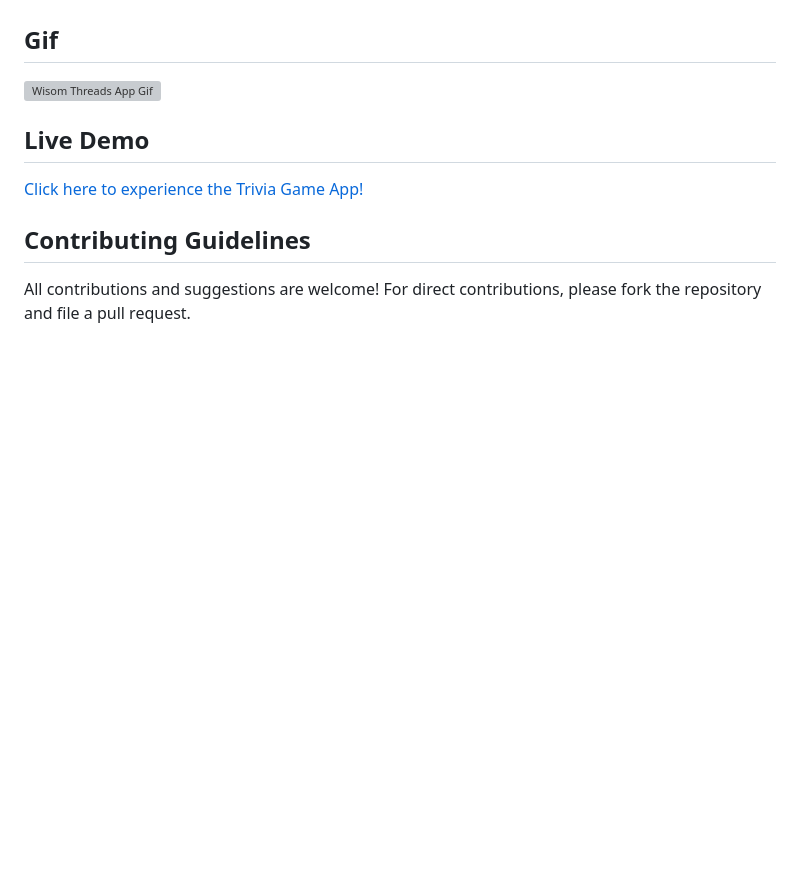
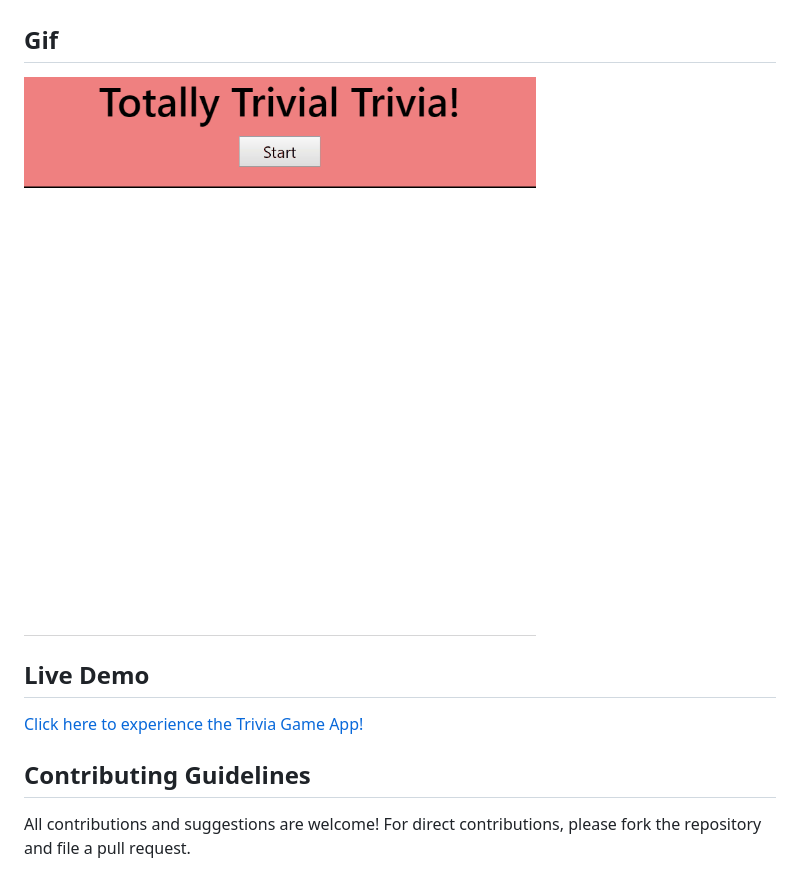
Before and after one commit to moshire/TriviaGame, a Markdown page: README.md, the part around the change. GitHub-like rendering; pictures changed too: assets/images/app.gif (added); blank space fills up the shorter version; grey boxes are pictures that could not be loaded.

Commit message:
added gif image on the readme file

```diff
--- a/README.md
+++ b/README.md
@@ -35,7 +35,7 @@ This is my second javascript application so understanding the idea of creating e
 * Last, check how many questions you got right, wrong or answered!
 
 ## Gif
-![Wisom Threads App Gif](/public/images/gif.gif)
+![Trivia Game App Gif](assets/images/app.gif)
 
 
 ## Live Demo
```
